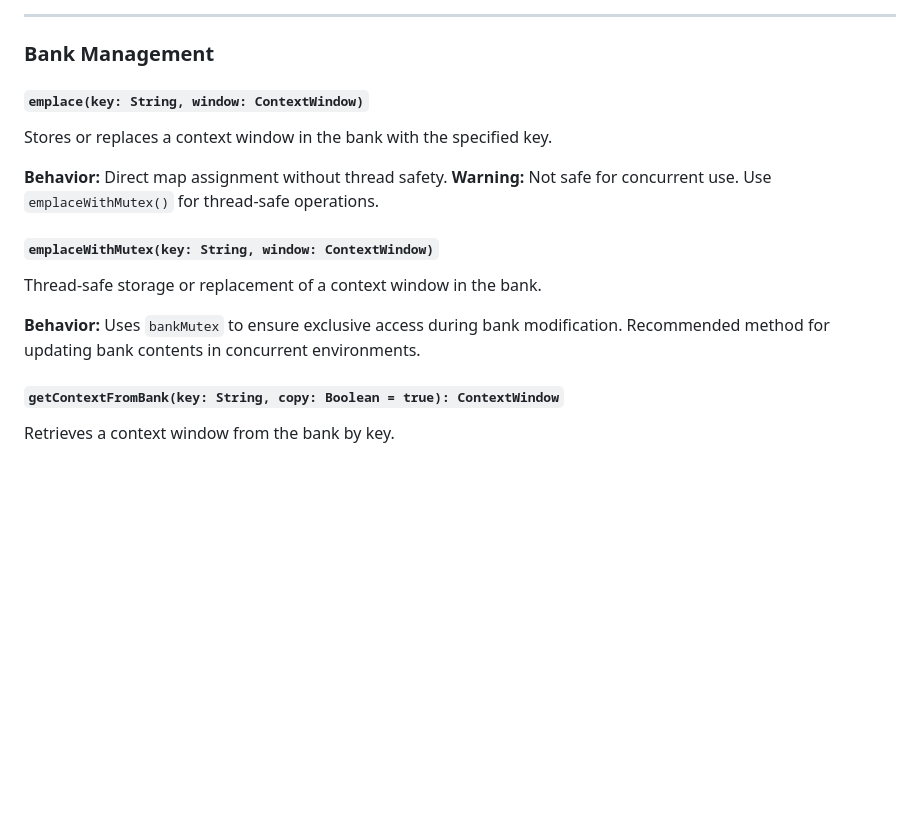
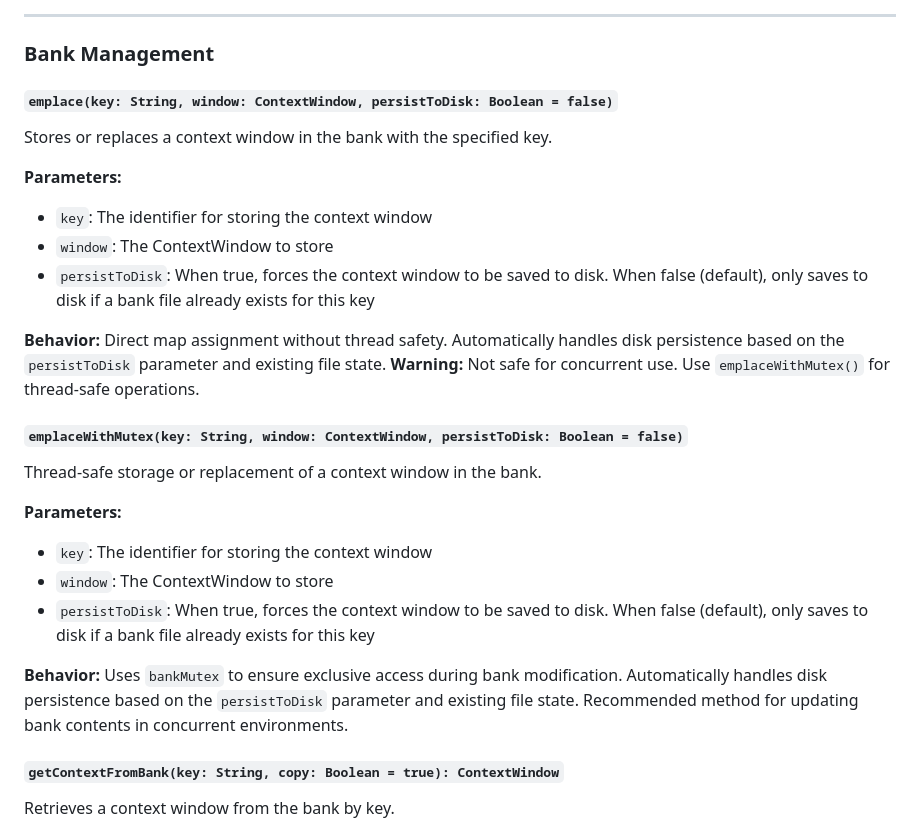
Before and after one commit to Ten-Trillion-Triangles/TPipe, a Markdown page: docs/api/context-bank.md, the part around the change. Drawn GitHub-style; blank space fills up the shorter version.

```diff
--- a/docs/api/context-bank.md
+++ b/docs/api/context-bank.md
@@ -60,15 +60,25 @@ Thread-safe update of the currently active banked context window.
 
 ### Bank Management
 
-#### `emplace(key: String, window: ContextWindow)`
+#### `emplace(key: String, window: ContextWindow, persistToDisk: Boolean = false)`
 Stores or replaces a context window in the bank with the specified key.
 
-**Behavior:** Direct map assignment without thread safety. **Warning:** Not safe for concurrent use. Use `emplaceWithMutex()` for thread-safe operations.
+**Parameters:**
+- `key`: The identifier for storing the context window
+- `window`: The ContextWindow to store
+- `persistToDisk`: When true, forces the context window to be saved to disk. When false (default), only saves to disk if a bank file already exists for this key
 
-#### `emplaceWithMutex(key: String, window: ContextWindow)`
+**Behavior:** Direct map assignment without thread safety. Automatically handles disk persistence based on the `persistToDisk` parameter and existing file state. **Warning:** Not safe for concurrent use. Use `emplaceWithMutex()` for thread-safe operations.
+
+#### `emplaceWithMutex(key: String, window: ContextWindow, persistToDisk: Boolean = false)`
 Thread-safe storage or replacement of a context window in the bank.
 
-**Behavior:** Uses `bankMutex` to ensure exclusive access during bank modification. Recommended method for updating bank contents in concurrent environments.
+**Parameters:**
+- `key`: The identifier for storing the context window
+- `window`: The ContextWindow to store
+- `persistToDisk`: When true, forces the context window to be saved to disk. When false (default), only saves to disk if a bank file already exists for this key
+
+**Behavior:** Uses `bankMutex` to ensure exclusive access during bank modification. Automatically handles disk persistence based on the `persistToDisk` parameter and existing file state. Recommended method for updating bank contents in concurrent environments.
 
 #### `getContextFromBank(key: String, copy: Boolean = true): ContextWindow`
 Retrieves a context window from the bank by key.
```
